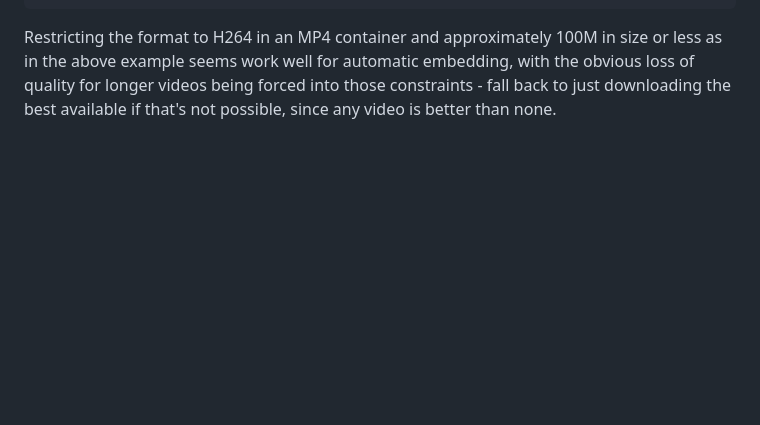
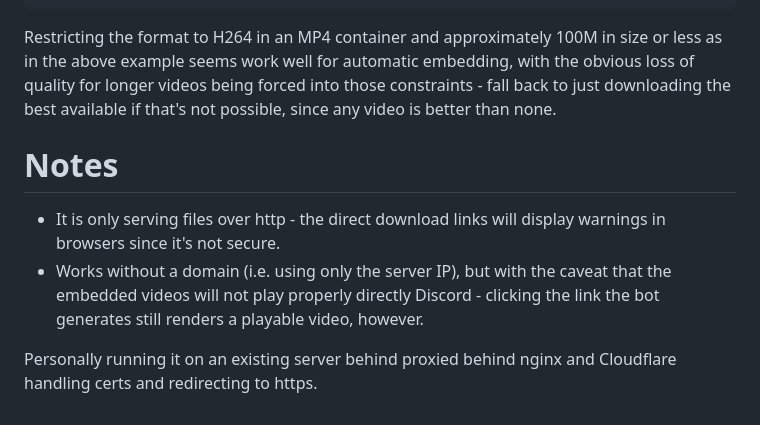
Before and after one commit to VS-W/python-discord-bot-ytdlp, a Markdown page: README.md, the part around the change. Drawn GitHub-style; blank space fills up the shorter version.

Commit message:
Add notes about caveats

```diff
--- a/README.md
+++ b/README.md
@@ -81,3 +81,10 @@ Example adding the options for "writedescription" and file "format":
     }
 
 Restricting the format to H264 in an MP4 container and approximately 100M in size or less as in the above example seems work well for automatic embedding, with the obvious loss of quality for longer videos being forced into those constraints - fall back to just downloading the best available if that's not possible, since any video is better than none.
+
+# Notes
+
+* It is only serving files over http - the direct download links will display warnings in browsers since it's not secure.
+* Works without a domain (i.e. using only the server IP), but with the caveat that the embedded videos will not play properly directly Discord - clicking the link the bot generates still renders a playable video, however.
+
+Personally running it on an existing server behind proxied behind nginx and Cloudflare handling certs and redirecting to https.
```
